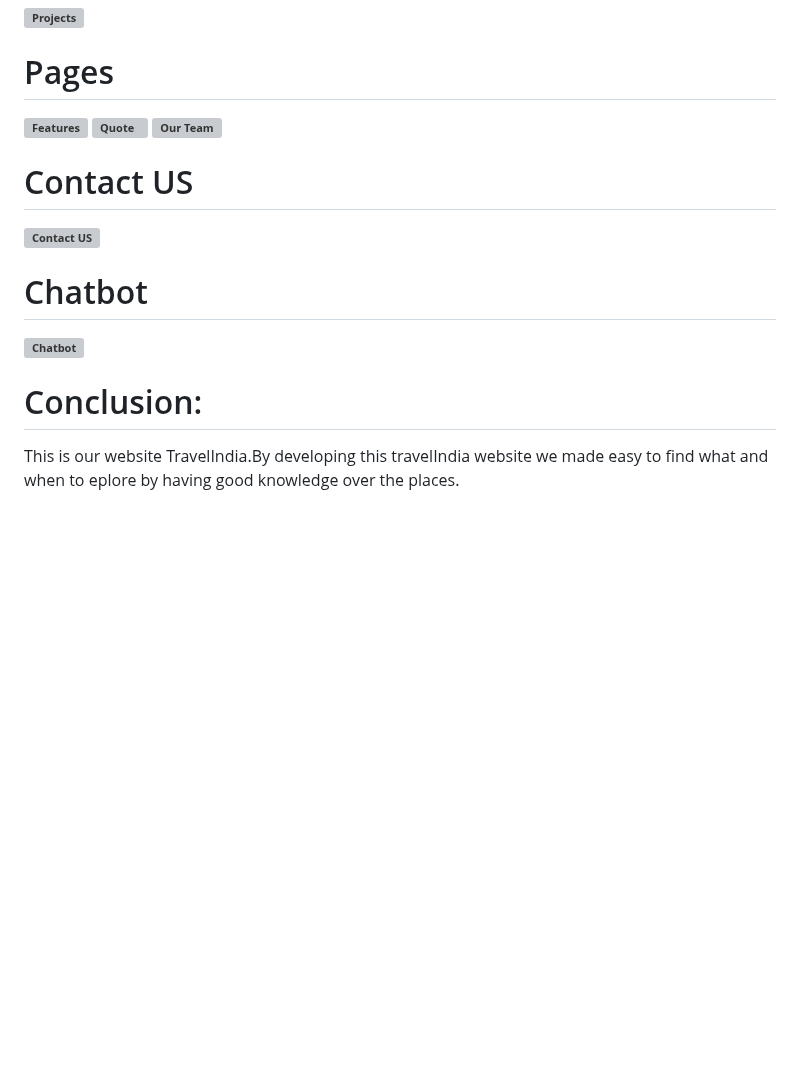
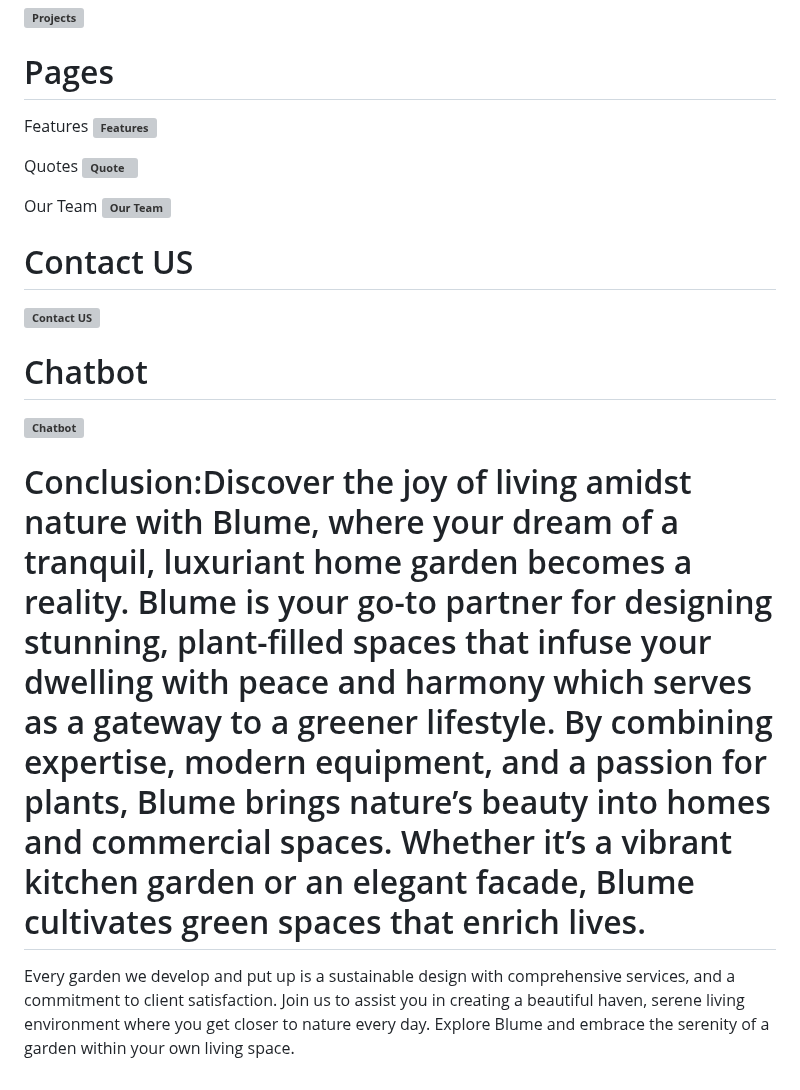
Before and after one commit to Salman-2283/Blume-Project, a Markdown page: README.md, the part around one of its changes. GitHub-like rendering; blank space fills up the shorter version; grey boxes are pictures that could not be loaded.

```diff
--- a/README.md
+++ b/README.md
@@ -82,8 +84,13 @@ Here I am attaching the final working website's screenshot for the reference.
 **![Projects](https://salman-2283.github.io/Blume-Project/Screenshots/Projects.png)**
 
 # Pages
+Features
 **![Features](https://salman-2283.github.io/Blume-Project/Screenshots/Features.png)**
+
+Quotes
 **![Quote](https://salman-2283.github.io/Blume-Project/Screenshots/Quote.png)**
+
+Our Team
 **![Our Team](https://salman-2283.github.io/Blume-Project/Screenshots/Our%20Team.png)**
 
 # Contact US
@@ -94,5 +101,5 @@ Here I am attaching the final working website's screenshot for the reference.
 
 
 
-# Conclusion:
-This is our website TravelIndia.By developing this travelIndia website we made easy to find what  and when to eplore by having good knowledge over the places.
+# Conclusion:Discover the joy of living amidst nature with Blume, where your dream of a tranquil, luxuriant home garden becomes a reality. Blume is your go-to partner for designing stunning, plant-filled spaces that infuse your dwelling with peace and harmony which serves as a gateway to a greener lifestyle. By combining expertise, modern equipment, and a passion for plants, Blume brings nature’s beauty into homes and commercial spaces. Whether it’s a vibrant kitchen garden or an elegant facade, Blume cultivates green spaces that enrich lives.
+Every garden we develop and put up is a sustainable design with comprehensive services, and a commitment to client satisfaction. Join us to assist you in creating a beautiful haven, serene living environment where you get closer to nature every day. Explore Blume and embrace the serenity of a garden within your own living space.
```
Also changed, not shown: other parts of README.md (+3 -1 lines).
